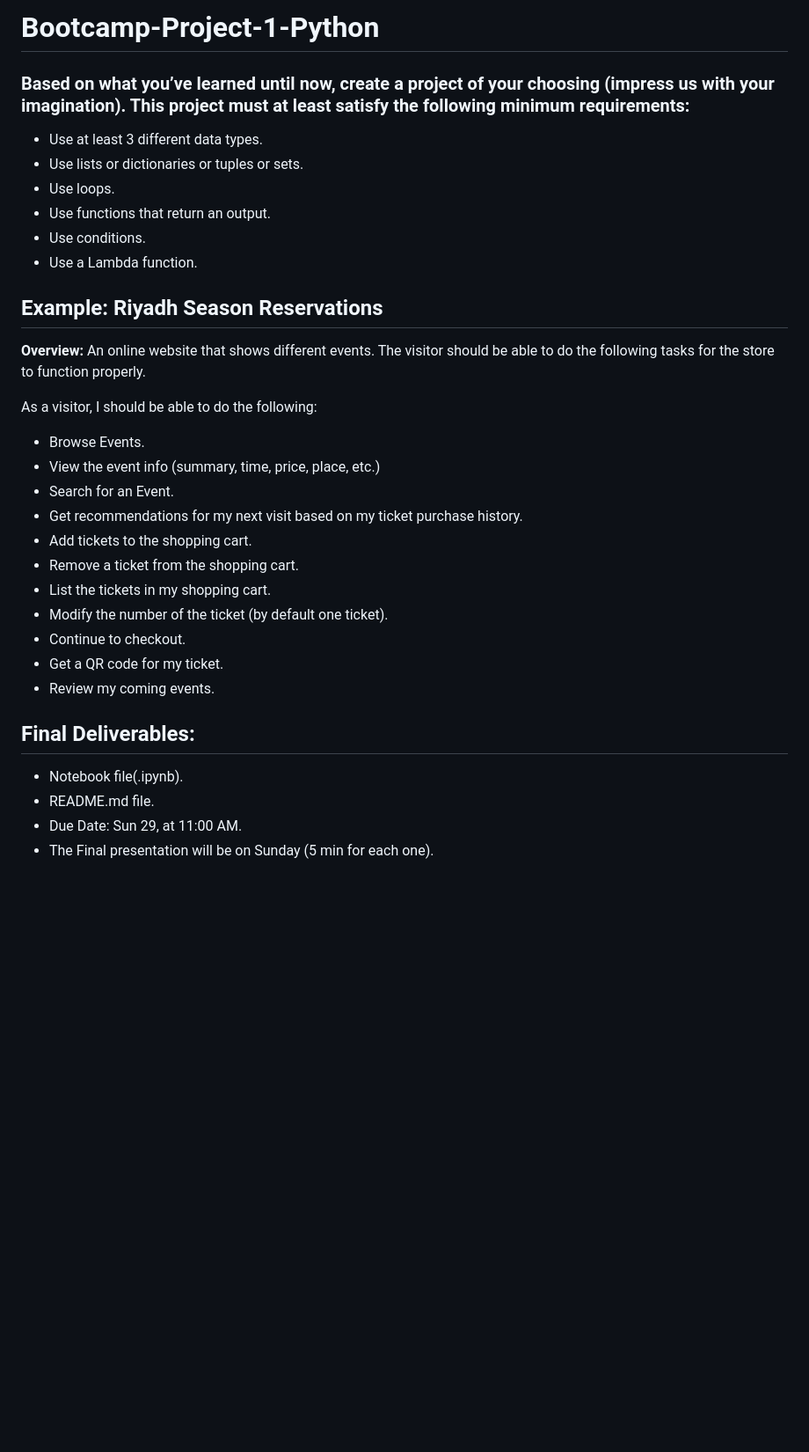
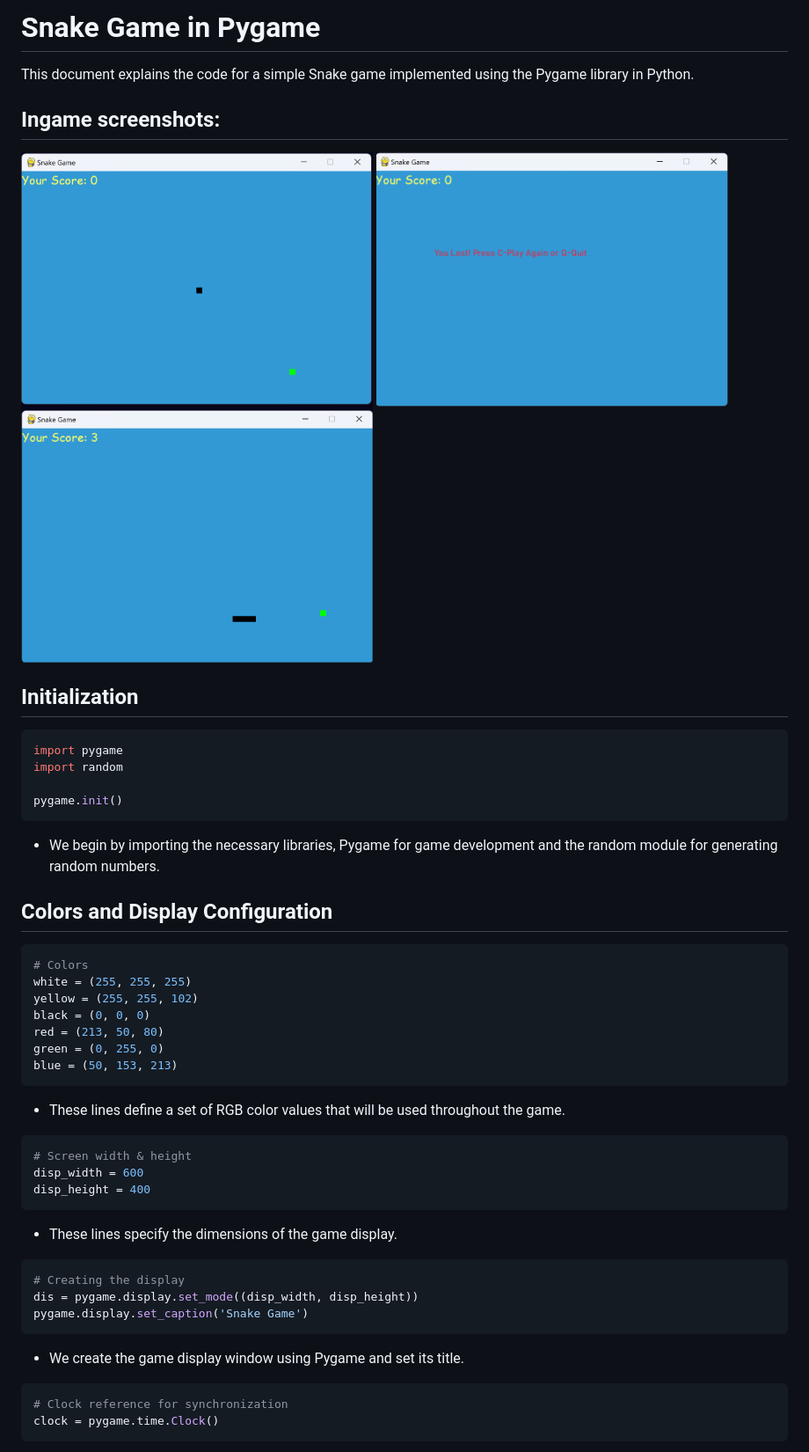
Before and after one commit to Tuwaiq-Data-Science-Bootcamp-V5/Bootcamp-Project-1-Python, a Markdown page: README.md, the part around one of its changes. Shown at 88% size. GitHub-like rendering; pictures changed too: p1.png (added), p2.png (added), p3.png (added); blank space fills up the shorter version.

Commit message:
project1

````diff
--- a/README.md
+++ b/README.md
@@ -1,35 +1,58 @@
-# Bootcamp-Project-1-Python
-### Based on what you’ve learned until now, create a project of your choosing (impress us with your imagination). This project must at least satisfy the following minimum requirements:
+# Snake Game in Pygame
 
-- Use at least 3 different data types.
-- Use lists or dictionaries or tuples or sets.
-- Use loops.
-- Use functions that return an output.
-- Use conditions.
-- Use a Lambda function.
+This document explains the code for a simple Snake game implemented using the Pygame library in Python.
+
+## Ingame screenshots:
+<img  width="400" height="400"  alt="Screen Shot 1444-06-17 at 9 20 35 AM"  src=p1.png>
+
+<img  width="400" height="400"  alt="Screen Shot 1444-06-17 at 9 20 35 AM"  src=p2.png>
+
+<img  width="400" height="400"  alt="Screen Shot 1444-06-17 at 9 20 35 AM"  src=p3.png>
 
 
+## Initialization
 
-## Example: Riyadh Season Reservations
+```python
+import pygame
+import random
 
-**Overview:** An online website that shows different events. The visitor should be able to do the following tasks for the store to function properly.
+pygame.init()
+```
 
-As a visitor, I should be able to do the following:
+- We begin by importing the necessary libraries, Pygame for game development and the random module for generating random numbers.
 
-- Browse Events.
-- View the event info (summary, time, price, place, etc.)
-- Search for an Event.
-- Get recommendations for my next visit based on my ticket purchase history.
-- Add tickets to the shopping cart.
-- Remove a ticket from the shopping cart.
-- List the tickets in my shopping cart.
-- Modify the number of the ticket (by default one ticket).
-- Continue to checkout.
-- Get a QR code for my ticket.
-- Review my coming events.
+## Colors and Display Configuration
 
-## Final Deliverables:
-- Notebook file(.ipynb).
-- README.md file.
-- Due Date: Sun 29, at 11:00 AM.
-- The Final presentation will be on Sunday (5 min for each one).
+```python
+# Colors
+white = (255, 255, 255)
+yellow = (255, 255, 102)
+black = (0, 0, 0)
+red = (213, 50, 80)
+green = (0, 255, 0)
+blue = (50, 153, 213)
+```
+
+- These lines define a set of RGB color values that will be used throughout the game.
+
+```python
+# Screen width & height
+disp_width = 600
+disp_height = 400
+```
+
+- These lines specify the dimensions of the game display.
+
+```python
+# Creating the display
+dis = pygame.display.set_mode((disp_width, disp_height))
+pygame.display.set_caption('Snake Game')
+```
+
+- We create the game display window using Pygame and set its title.
+
+```python
+# Clock reference for synchronization
+clock = pygame.time.Clock()
+```
+
````
Also changed, not shown: other parts of README.md (+148 -0 lines), 1 other file.
